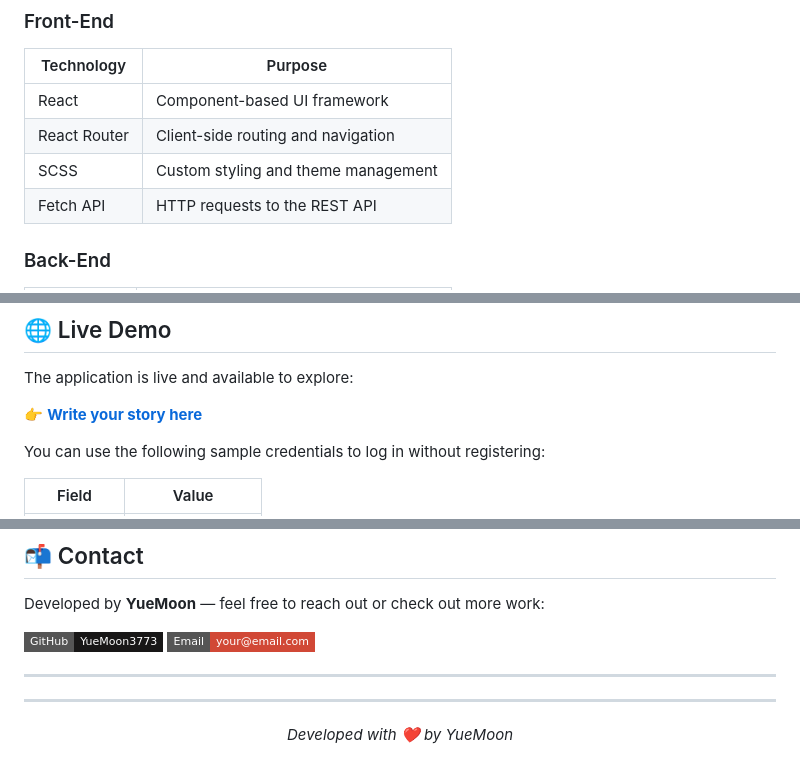
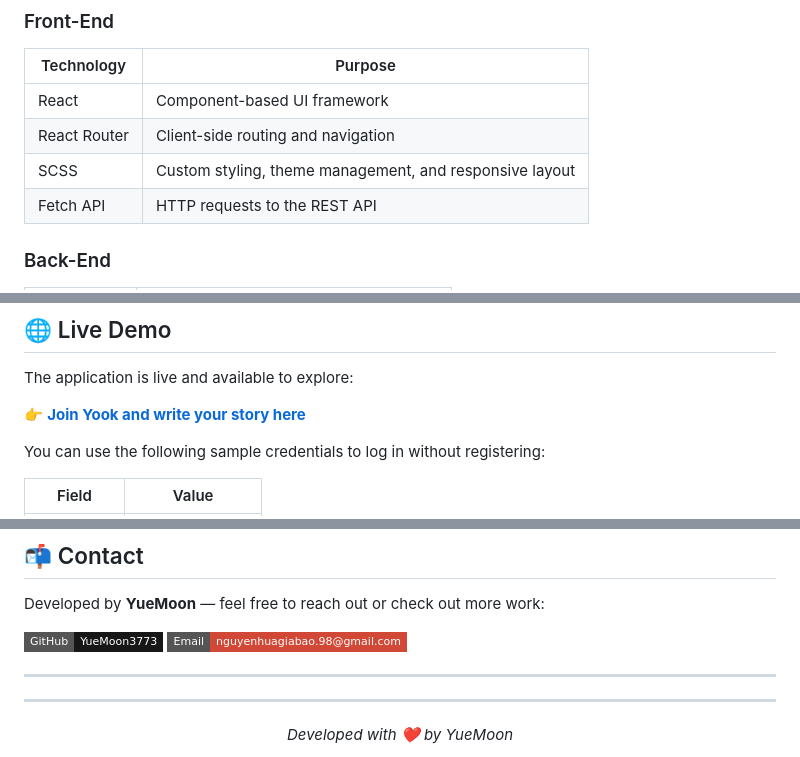
Before and after one commit to YueMoon3773/yook_social_network_app, a Markdown page: README.md, 3 parts joined by grey strips. Rendered like a GitHub page; badges without logos.

Commit message:
Enhance README with clearer descriptions and links

```diff
--- a/README.md
+++ b/README.md
@@ -40,7 +40,7 @@ Users can register for an account, write posts about anything on their mind, com
 |---|---|
 | React | Component-based UI framework |
 | React Router | Client-side routing and navigation |
-| SCSS | Custom styling and theme management |
+| SCSS | Custom styling, theme management, and responsive layout |
 | Fetch API | HTTP requests to the REST API |
 
 ### Back-End
@@ -76,7 +76,7 @@ This project was built with several learning goals in mind:
 
 The application is live and available to explore:
 
-👉 **[Write your story here](https://yook-social-network-app.vercel.app)**
+👉 **[Join Yook and write your story here](https://yook-social-network-app.vercel.app)**
 
 You can use the following sample credentials to log in without registering:
 
@@ -94,7 +94,7 @@ You can use the following sample credentials to log in without registering:
 Developed by **YueMoon** — feel free to reach out or check out more work:
 
 [![GitHub](https://img.shields.io/badge/GitHub-YueMoon3773-181717?style=flat-square&logo=github)](https://github.com/YueMoon3773)
-[![Email](https://img.shields.io/badge/Email-your@email.com-D14836?style=flat-square&logo=gmail)](mailto:nguyenhuagiabao.98@gmail.com)
+[![Email](https://img.shields.io/badge/Email-nguyenhuagiabao.98@gmail.com-D14836?style=flat-square&logo=gmail)](mailto:nguyenhuagiabao.98@gmail.com)
 
 ---
 
```
